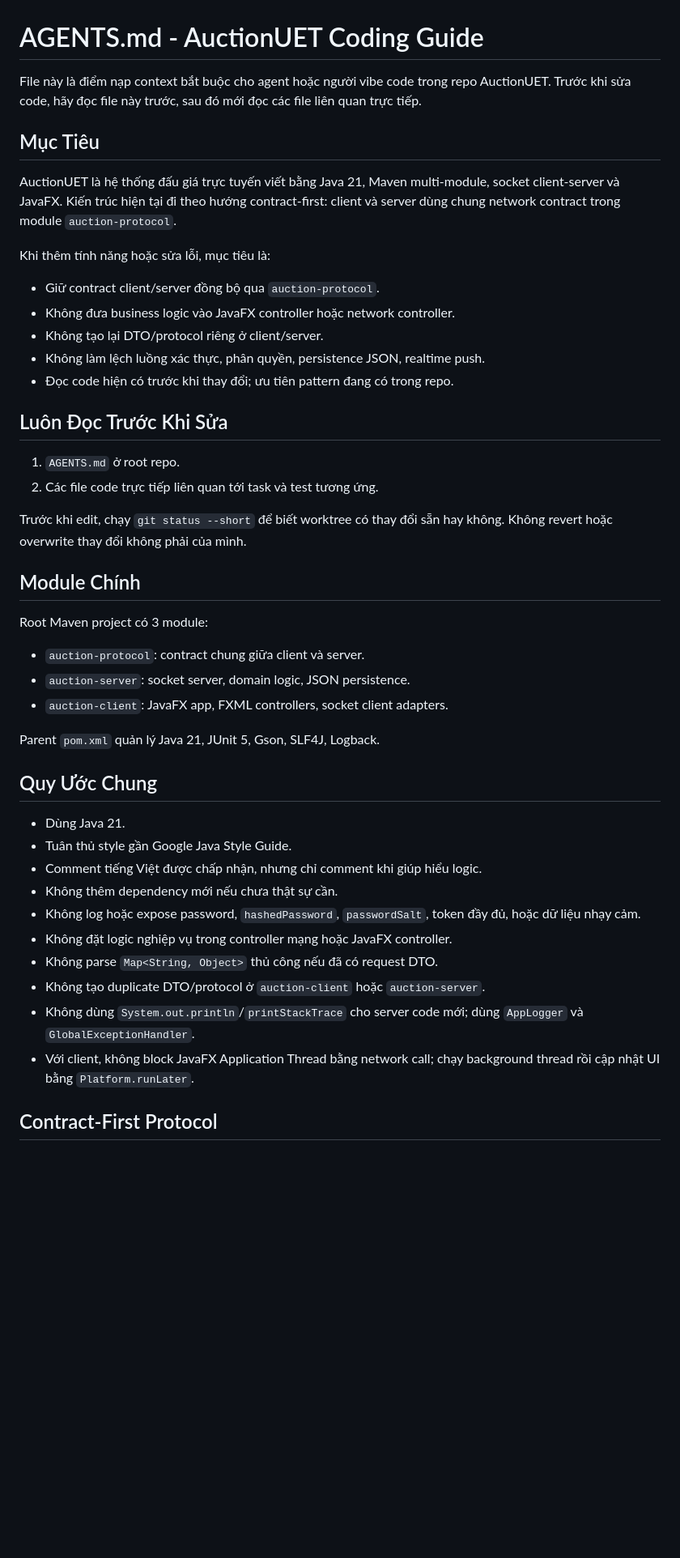
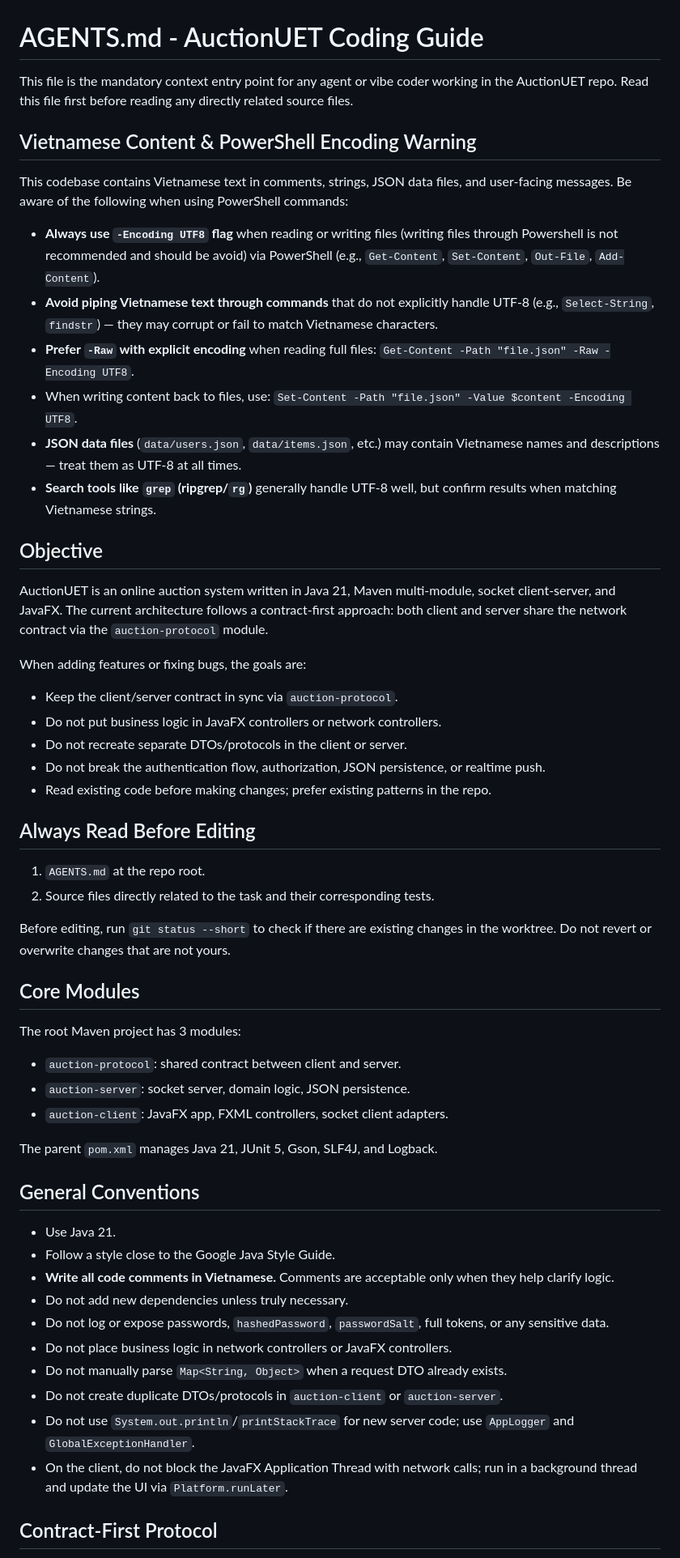
Before and after one commit to iTCuong090/AuctionUET, a Markdown page: AGENTS.md, the part around one of its changes. Shown at 81% size. Rendered like a GitHub page; blank space fills up the shorter version.

```diff
--- a/AGENTS.md
+++ b/AGENTS.md
@@ -1,50 +1,62 @@
 # AGENTS.md - AuctionUET Coding Guide
 
-File này là điểm nạp context bắt buộc cho agent hoặc người vibe code trong repo AuctionUET.
-Trước khi sửa code, hãy đọc file này trước, sau đó mới đọc các file liên quan trực tiếp.
+This file is the mandatory context entry point for any agent or vibe coder working in the AuctionUET repo.
+Read this file first before reading any directly related source files.
 
-## Mục Tiêu
+## Vietnamese Content & PowerShell Encoding Warning
 
-AuctionUET là hệ thống đấu giá trực tuyến viết bằng Java 21, Maven multi-module, socket client-server và JavaFX.
-Kiến trúc hiện tại đi theo hướng contract-first: client và server dùng chung network contract trong module `auction-protocol`.
+This codebase contains Vietnamese text in comments, strings, JSON data files, and user-facing messages.
+Be aware of the following when using PowerShell commands:
 
-Khi thêm tính năng hoặc sửa lỗi, mục tiêu là:
+- **Always use `-Encoding UTF8` flag** when reading or writing files (writing files through Powershell is not recommended and should be avoid) via PowerShell (e.g., `Get-Content`, `Set-Content`, `Out-File`, `Add-Content`).
+- **Avoid piping Vietnamese text through commands** that do not explicitly handle UTF-8 (e.g., `Select-String`, `findstr`) — they may corrupt or fail to match Vietnamese characters.
+- **Prefer `-Raw` with explicit encoding** when reading full files: `Get-Content -Path "file.json" -Raw -Encoding UTF8`.
+- When writing content back to files, use: `Set-Content -Path "file.json" -Value $content -Encoding UTF8`.
+- **JSON data files** (`data/users.json`, `data/items.json`, etc.) may contain Vietnamese names and descriptions — treat them as UTF-8 at all times.
+- **Search tools like `grep` (ripgrep/`rg`)** generally handle UTF-8 well, but confirm results when matching Vietnamese strings.
 
-- Giữ contract client/server đồng bộ qua `auction-protocol`.
-- Không đưa business logic vào JavaFX controller hoặc network controller.
-- Không tạo lại DTO/protocol riêng ở client/server.
-- Không làm lệch luồng xác thực, phân quyền, persistence JSON, realtime push.
-- Đọc code hiện có trước khi thay đổi; ưu tiên pattern đang có trong repo.
+## Objective
 
-## Luôn Đọc Trước Khi Sửa
+AuctionUET is an online auction system written in Java 21, Maven multi-module, socket client-server, and JavaFX.
+The current architecture follows a contract-first approach: both client and server share the network contract via the `auction-protocol` module.
 
-1. `AGENTS.md` ở root repo.
-2. Các file code trực tiếp liên quan tới task và test tương ứng.
+When adding features or fixing bugs, the goals are:
 
-Trước khi edit, chạy `git status --short` để biết worktree có thay đổi sẵn hay không. Không revert hoặc overwrite thay đổi không phải của mình.
+- Keep the client/server contract in sync via `auction-protocol`.
+- Do not put business logic in JavaFX controllers or network controllers.
+- Do not recreate separate DTOs/protocols in the client or server.
+- Do not break the authentication flow, authorization, JSON persistence, or realtime push.
+- Read existing code before making changes; prefer existing patterns in the repo.
 
-## Module Chính
+## Always Read Before Editing
 
-Root Maven project có 3 module:
+1. `AGENTS.md` at the repo root.
+2. Source files directly related to the task and their corresponding tests.
 
-- `auction-protocol`: contract chung giữa client và server.
+Before editing, run `git status --short` to check if there are existing changes in the worktree. Do not revert or overwrite changes that are not yours.
+
+## Core Modules
+
+The root Maven project has 3 modules:
+
+- `auction-protocol`: shared contract between client and server.
 - `auction-server`: socket server, domain logic, JSON persistence.
 - `auction-client`: JavaFX app, FXML controllers, socket client adapters.
 
-Parent `pom.xml` quản lý Java 21, JUnit 5, Gson, SLF4J, Logback.
+The parent `pom.xml` manages Java 21, JUnit 5, Gson, SLF4J, and Logback.
 
-## Quy Ước Chung
+## General Conventions
 
-- Dùng Java 21.
-- Tuân thủ style gần Google Java Style Guide.
-- Comment tiếng Việt được chấp nhận, nhưng chỉ comment khi giúp hiểu logic.
-- Không thêm dependency mới nếu chưa thật sự cần.
-- Không log hoặc expose password, `hashedPassword`, `passwordSalt`, token đầy đủ, hoặc dữ liệu nhạy cảm.
-- Không đặt logic nghiệp vụ trong controller mạng hoặc JavaFX controller.
-- Không parse `Map<String, Object>` thủ công nếu đã có request DTO.
-- Không tạo duplicate DTO/protocol ở `auction-client` hoặc `auction-server`.
-- Không dùng `System.out.println`/`printStackTrace` cho server code mới; dùng `AppLogger` và `GlobalExceptionHandler`.
-- Với client, không block JavaFX Application Thread bằng network call; chạy background thread rồi cập nhật UI bằng `Platform.runLater`.
+- Use Java 21.
+- Follow a style close to the Google Java Style Guide.
+- **Write all code comments in Vietnamese.** Comments are acceptable only when they help clarify logic.
+- Do not add new dependencies unless truly necessary.
+- Do not log or expose passwords, `hashedPassword`, `passwordSalt`, full tokens, or any sensitive data.
+- Do not place business logic in network controllers or JavaFX controllers.
+- Do not manually parse `Map<String, Object>` when a request DTO already exists.
+- Do not create duplicate DTOs/protocols in `auction-client` or `auction-server`.
+- Do not use `System.out.println`/`printStackTrace` for new server code; use `AppLogger` and `GlobalExceptionHandler`.
+- On the client, do not block the JavaFX Application Thread with network calls; run in a background thread and update the UI via `Platform.runLater`.
 
 ## Contract-First Protocol
 
```
Also changed, not shown: other parts of AGENTS.md (+143 -143 lines).
